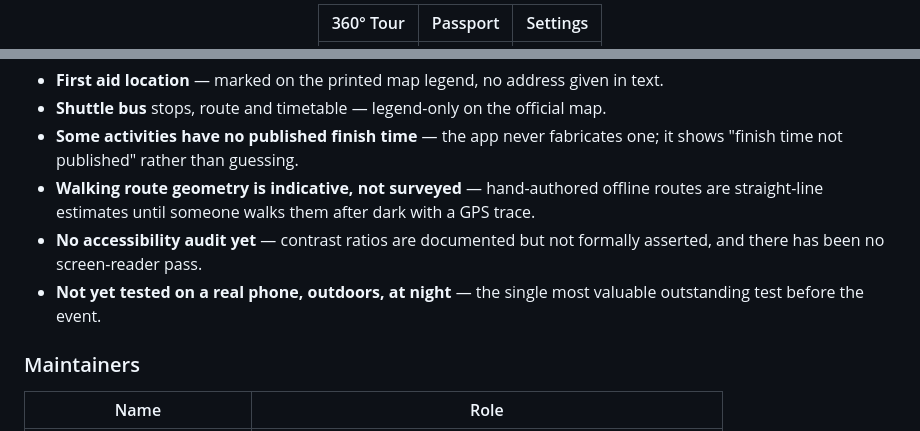
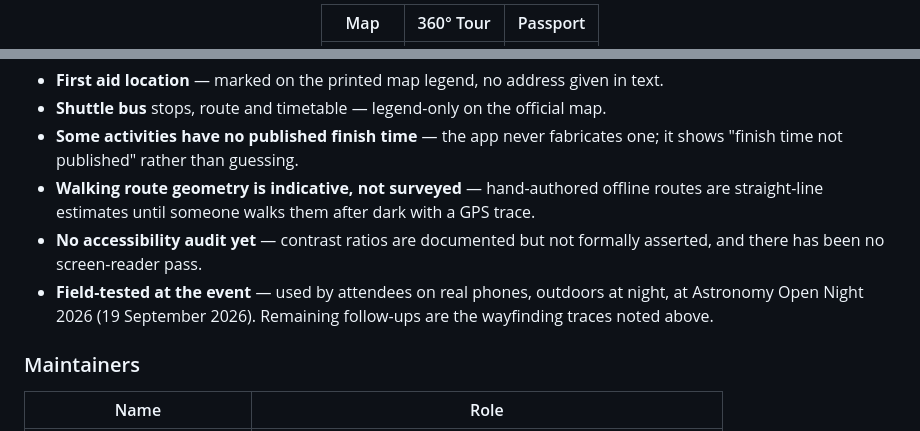
Before and after one commit to leoalavi/MQ-Astronomy-Open-Night-2026, a Markdown page: README.md, 2 parts joined by grey strips. Rendered like a GitHub page.

```diff
--- a/README.md
+++ b/README.md
@@ -63,3 +71,3 @@ Public university events usually hand visitors a printed A3 map and hope for the
 
-|                                  360° Tour                                   |                                  Passport                                   |                                   Settings                                   |
+|                                     Map                                      |                                  360° Tour                                   |                                   Passport                                   |
 | :---------------------------------------------------------------------------: | :---------------------------------------------------------------------------: | :---------------------------------------------------------------------------: |
@@ -164,7 +172,7 @@ Tracked and visibly flagged in-app wherever they appear; full detail in [docs/da
 - **Some activities have no published finish time** — the app never fabricates one; it shows "finish time not published" rather than guessing.
 - **Walking route geometry is indicative, not surveyed** — hand-authored offline routes are straight-line estimates until someone walks them after dark with a GPS trace.
 - **No accessibility audit yet** — contrast ratios are documented but not formally asserted, and there has been no screen-reader pass.
-- **Not yet tested on a real phone, outdoors, at night** — the single most valuable outstanding test before the event.
+- **Field-tested at the event** — used by attendees on real phones, outdoors at night, at Astronomy Open Night 2026 (19 September 2026). Remaining follow-ups are the wayfinding traces noted above.
 
 ### Maintainers
 
```
Also changed, not shown: other parts of README.md (+15 -6 lines).
